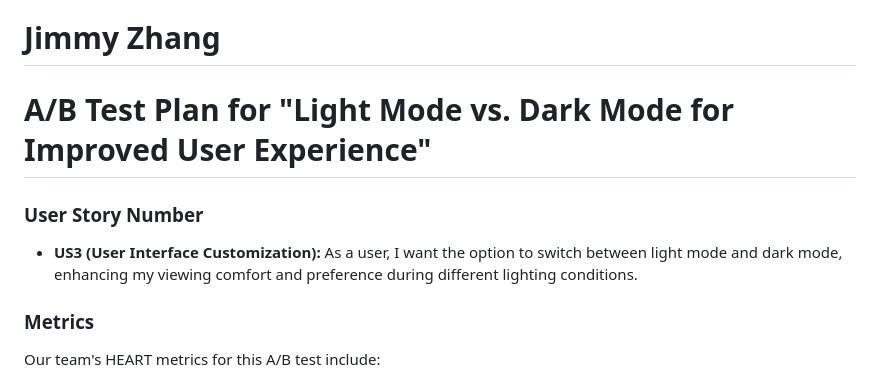
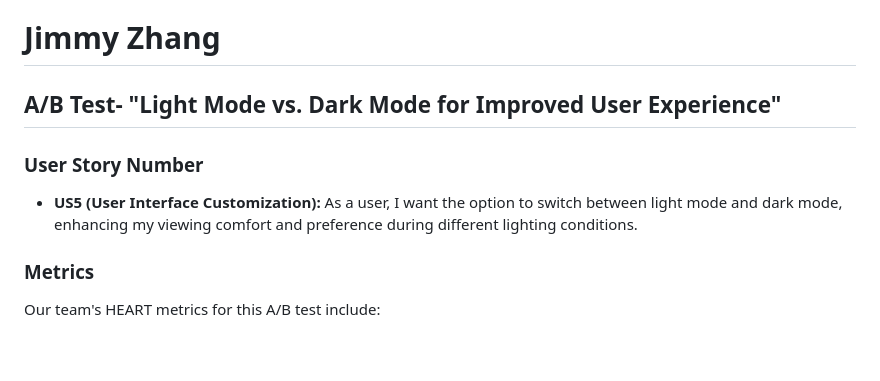
Before and after one commit to Rza7199/Volunteer-Match-Application, a Markdown page: ABTest.md, the part around the change. Rendered like a GitHub page; blank space fills up the shorter version.

```diff
--- a/ABTest.md
+++ b/ABTest.md
@@ -163,10 +163,10 @@ Control (A):
 Variation (B)
 
 # Jimmy Zhang
-# A/B Test Plan for "Light Mode vs. Dark Mode for Improved User Experience"
+## A/B Test- "Light Mode vs. Dark Mode for Improved User Experience"
 
 ### User Story Number
-- **US3 (User Interface Customization):** As a user, I want the option to switch between light mode and dark mode, enhancing my viewing comfort and preference during different lighting conditions.
+- **US5 (User Interface Customization):** As a user, I want the option to switch between light mode and dark mode, enhancing my viewing comfort and preference during different lighting conditions.
 
 ### Metrics
 Our team's HEART metrics for this A/B test include:
```
